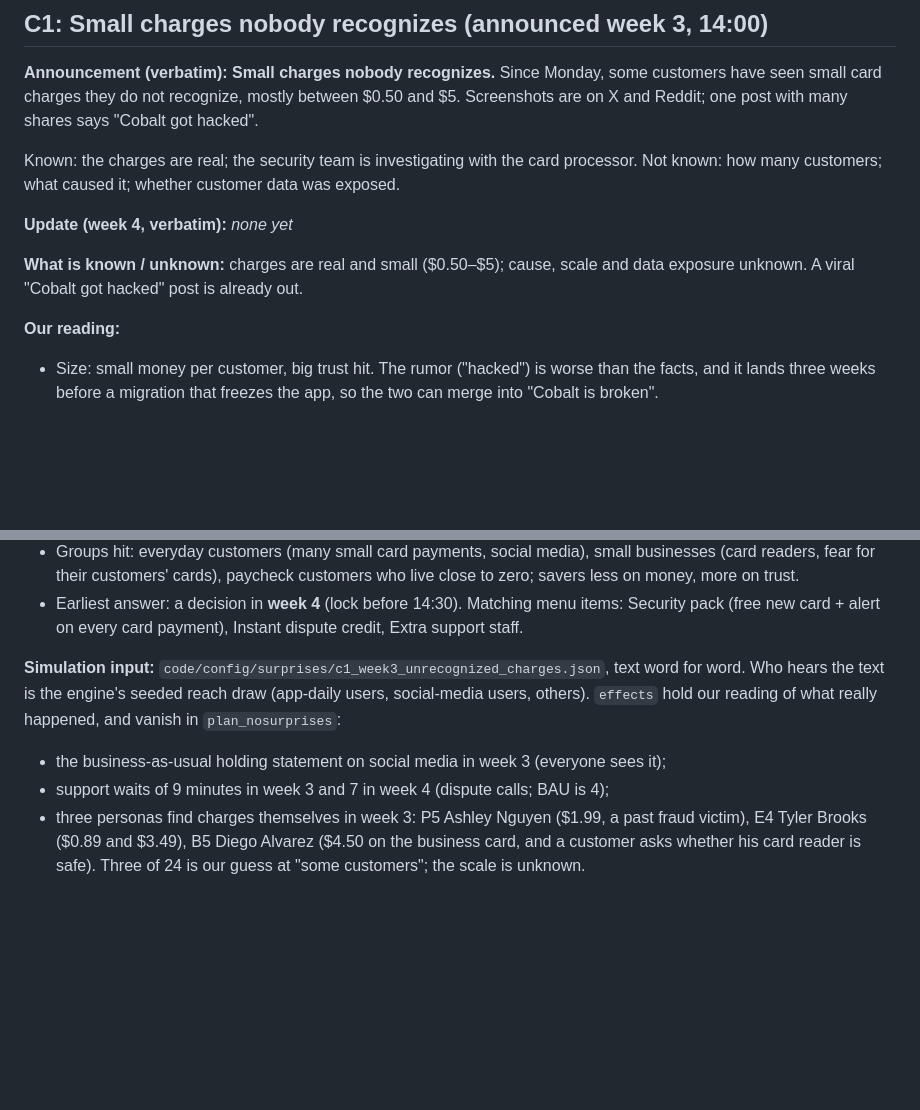
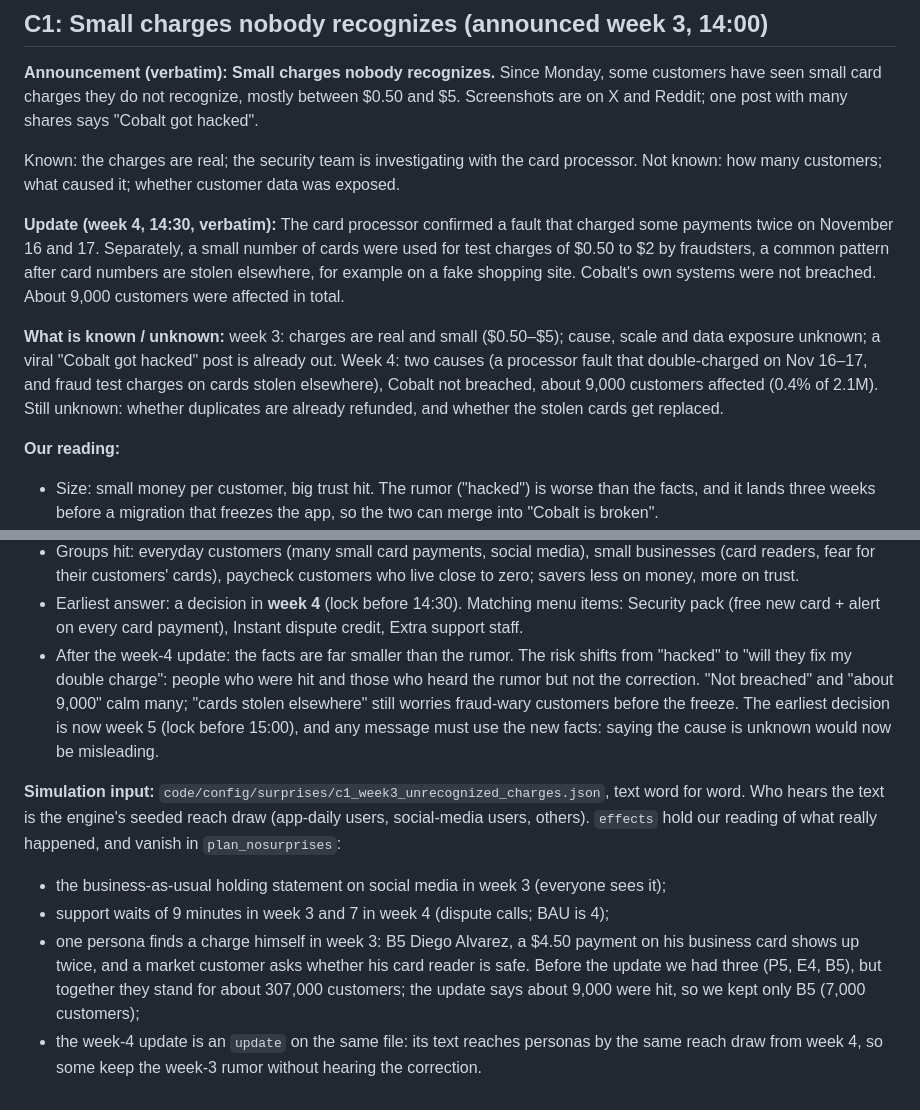
Before and after one commit to omerfcorekci/hackathon-talp, a Markdown page: docs/crisis-log.md, 2 parts joined by grey strips. Rendered like a GitHub page; blank space fills up the shorter version.

Commit message:
docs: log the week-4 charges update and how we read it
Co-Authored-By: Claude Opus 5.5 <noreply@anthropic.com>

```diff
--- a/docs/crisis-log.md
+++ b/docs/crisis-log.md
@@ -64,10 +64,13 @@ declined above the limit, autopay delayed) and the model reacts. An overrun is t
 Known: the charges are real; the security team is investigating with the card processor.
 Not known: how many customers; what caused it; whether customer data was exposed.
 
-**Update (week 4, verbatim):** _none yet_
+**Update (week 4, 14:30, verbatim):** The card processor confirmed a fault that charged some payments twice on November 16 and 17. Separately, a small number of cards were used for test charges of $0.50 to $2 by fraudsters, a common pattern after card numbers are stolen elsewhere, for example on a fake shopping site. Cobalt's own systems were not breached. About 9,000 customers were affected in total.
 
-**What is known / unknown:** charges are real and small ($0.50–$5); cause, scale and data exposure
-unknown. A viral "Cobalt got hacked" post is already out.
+**What is known / unknown:** week 3: charges are real and small ($0.50–$5); cause, scale and data
+exposure unknown; a viral "Cobalt got hacked" post is already out. Week 4: two causes (a processor
+fault that double-charged on Nov 16–17, and fraud test charges on cards stolen elsewhere), Cobalt not
+breached, about 9,000 customers affected (0.4% of 2.1M). Still unknown: whether duplicates are already
+refunded, and whether the stolen cards get replaced.
 
 **Our reading:**
 - Size: small money per customer, big trust hit. The rumor ("hacked") is worse than the facts, and it
@@ -83,12 +86,20 @@ unknown. A viral "Cobalt got hacked" post is already out.
   money, more on trust.
 - Earliest answer: a decision in **week 4** (lock before 14:30). Matching menu items: Security pack
   (free new card + alert on every card payment), Instant dispute credit, Extra support staff.
+- After the week-4 update: the facts are far smaller than the rumor. The risk shifts from "hacked" to
+  "will they fix my double charge": people who were hit and those who heard the rumor but not the
+  correction. "Not breached" and "about 9,000" calm many; "cards stolen elsewhere" still worries
+  fraud-wary customers before the freeze. The earliest decision is now week 5 (lock before 15:00), and
+  any message must use the new facts: saying the cause is unknown would now be misleading.
 
 **Simulation input:** `code/config/surprises/c1_week3_unrecognized_charges.json`, text word for word.
 Who hears the text is the engine's seeded reach draw (app-daily users, social-media users, others).
 `effects` hold our reading of what really happened, and vanish in `plan_nosurprises`:
 - the business-as-usual holding statement on social media in week 3 (everyone sees it);
 - support waits of 9 minutes in week 3 and 7 in week 4 (dispute calls; BAU is 4);
-- three personas find charges themselves in week 3: P5 Ashley Nguyen ($1.99, a past fraud victim),
-  E4 Tyler Brooks ($0.89 and $3.49), B5 Diego Alvarez ($4.50 on the business card, and a customer asks
-  whether his card reader is safe). Three of 24 is our guess at "some customers"; the scale is unknown.
+- one persona finds a charge himself in week 3: B5 Diego Alvarez, a $4.50 payment on his business
+  card shows up twice, and a market customer asks whether his card reader is safe. Before the update we
+  had three (P5, E4, B5), but together they stand for about 307,000 customers; the update says about
+  9,000 were hit, so we kept only B5 (7,000 customers);
+- the week-4 update is an `update` on the same file: its text reaches personas by the same reach draw
+  from week 4, so some keep the week-3 rumor without hearing the correction.
```
Also changed, not shown: TEAM_DOC.md (+8 -5 lines).
